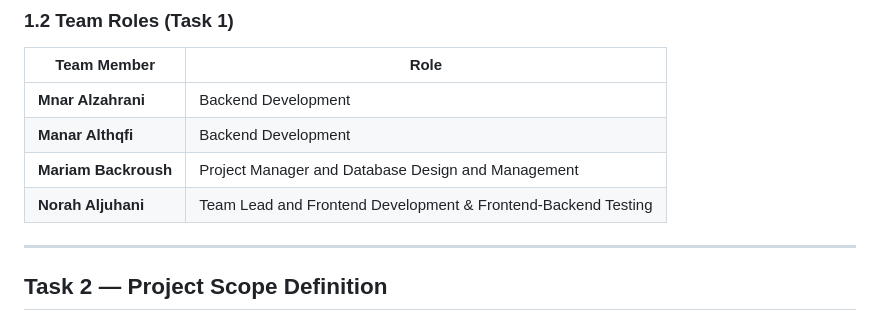
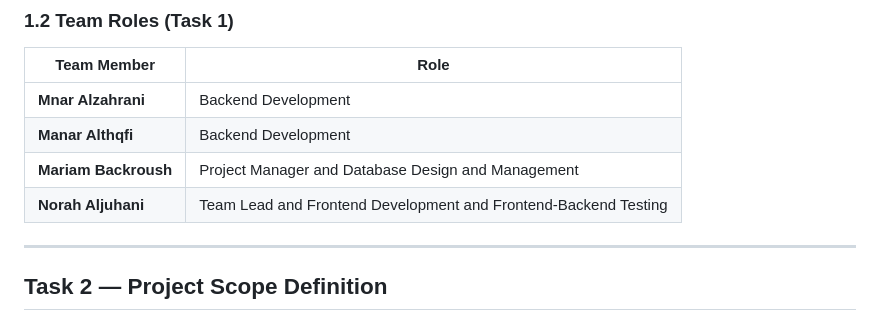
Before and after one commit to Norahxj/HolbertonSchool-Portfolio_Project, a Markdown page: STAGE2/Asala_MVP.md, the part around the change. GitHub-like rendering.

```diff
--- a/STAGE2/Asala_MVP.md
+++ b/STAGE2/Asala_MVP.md
@@ -38,7 +38,7 @@ The purpose of the *Asalah* project is to provide a culturally aligned, gamified
 | **Mnar Alzahrani** | Backend Development |
 | **Manar Althqfi** | Backend Development |
 | **Mariam Backroush** | Project Manager and Database Design and Management |
-| **Norah Aljuhani** | Team Lead and Frontend Development & Frontend‑Backend Testing |
+| **Norah Aljuhani** | Team Lead and Frontend Development and Frontend‑Backend Testing |
 
 ---
 
```
